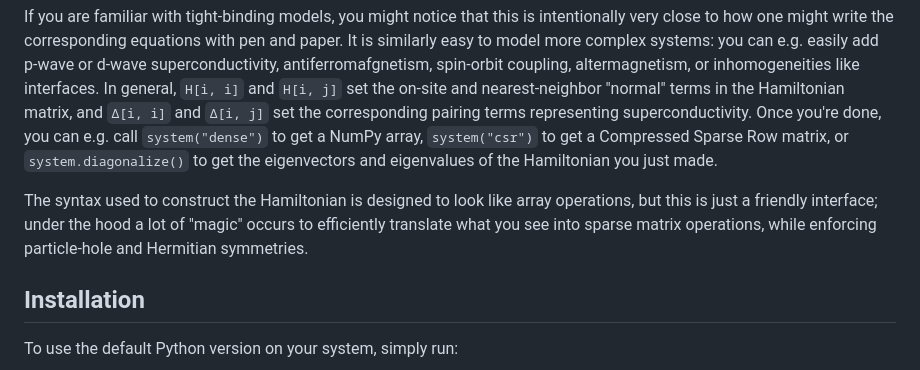
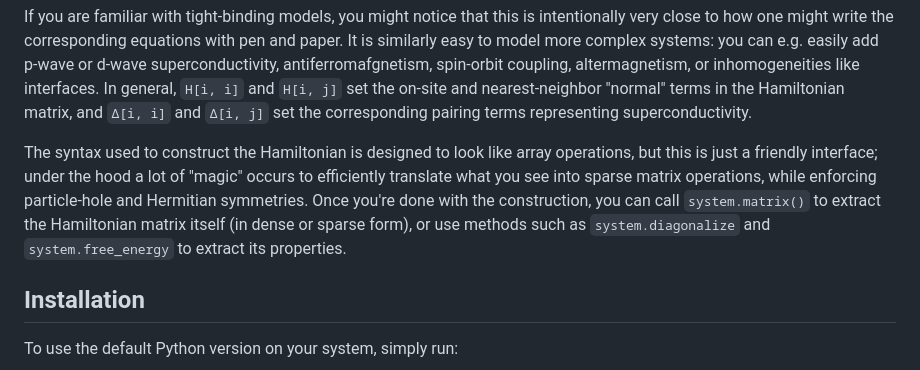
Before and after one commit to jabirali/bodge, a Markdown page: README.md, the part around the change. Drawn GitHub-style.

Commit message:
docs: updated after refactor

```diff
--- a/README.md
+++ b/README.md
@@ -49,15 +49,15 @@ e.g. easily add p-wave or d-wave superconductivity, antiferromafgnetism,
 spin-orbit coupling, altermagnetism, or inhomogeneities like interfaces. In
 general, `H[i, i]` and `H[i, j]` set the on-site and nearest-neighbor "normal"
 terms in the Hamiltonian matrix, and `Δ[i, i]` and `Δ[i, j]` set the
-corresponding pairing terms representing superconductivity. Once you're done,
-you can e.g. call `system("dense")` to get a NumPy array, `system("csr")` to
-get a Compressed Sparse Row matrix, or `system.diagonalize()` to get the
-eigenvectors and eigenvalues of the Hamiltonian you just made.
+corresponding pairing terms representing superconductivity.
 
 The syntax used to construct the Hamiltonian is designed to look like array
 operations, but this is just a friendly interface; under the hood a lot of
 "magic" occurs to efficiently translate what you see into sparse matrix
-operations, while enforcing particle-hole and Hermitian symmetries.
+operations, while enforcing particle-hole and Hermitian symmetries. Once you're
+done with the construction, you can call `system.matrix()` to extract the
+Hamiltonian matrix itself (in dense or sparse form), or use methods such as
+`system.diagonalize` and `system.free_energy` to extract its properties.
 
 ## Installation
 
```
